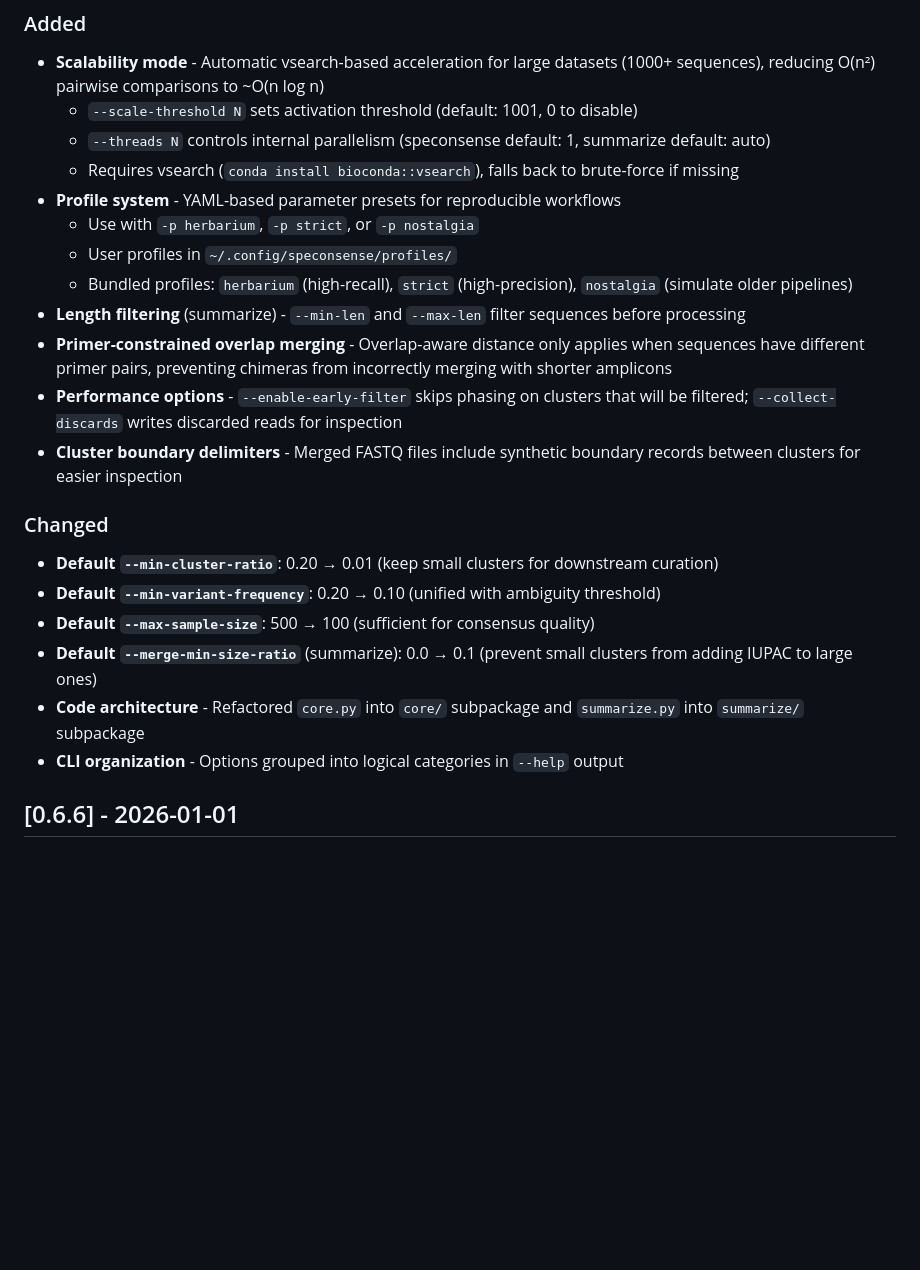
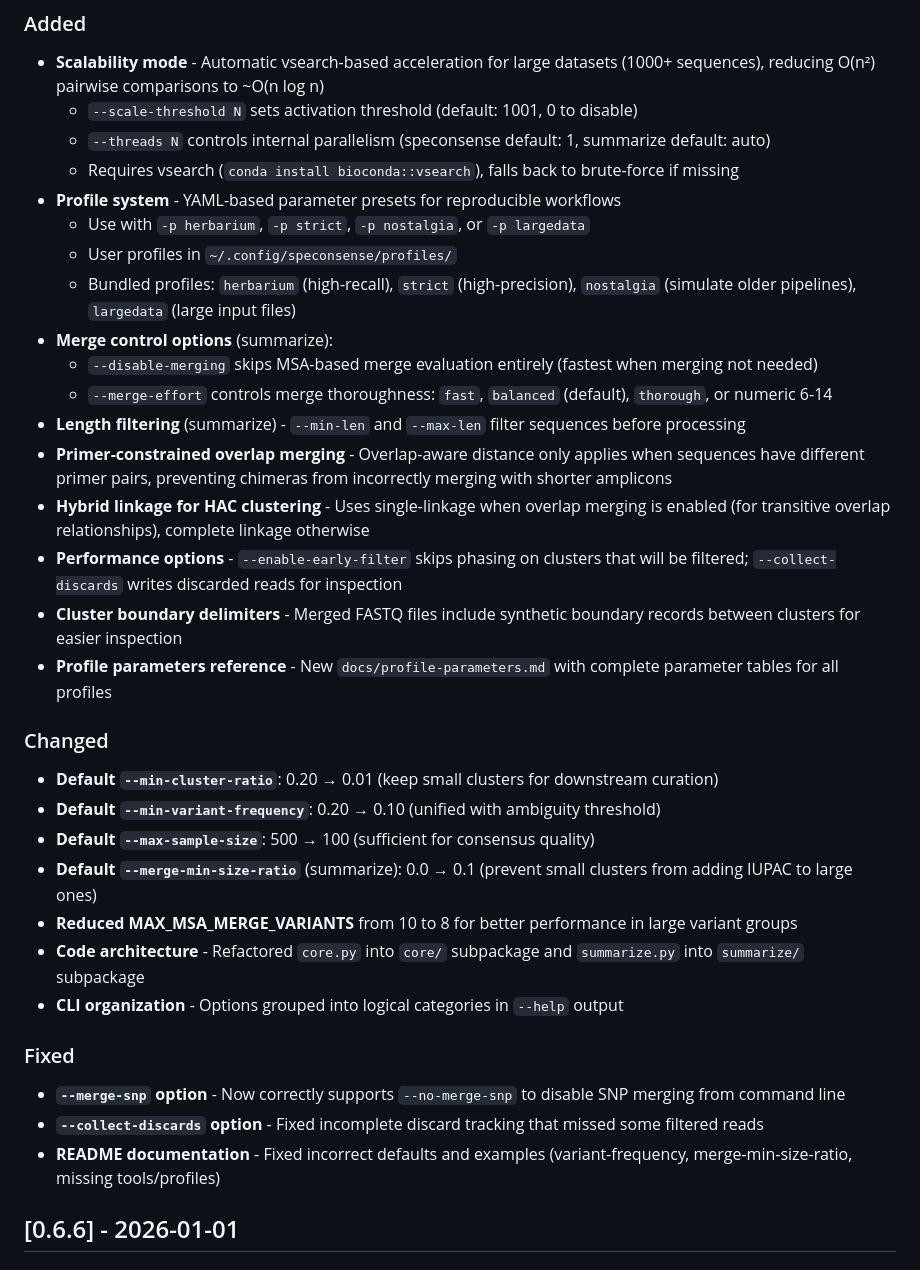
Before and after one commit to joshuaowalker/speconsense, a Markdown page: CHANGELOG.md, the part around the change. Rendered like a GitHub page; blank space fills up the shorter version.

Commit message:
Update changelog for 0.7.0 with recent additions
- Add --disable-merging and --merge-effort options
- Add largedata profile
- Add hybrid linkage for HAC clustering
- Add profile parameters reference document
- Document --merge-snp and --collect-discards fixes
- Document MAX_MSA_MERGE_VARIANTS reduction

🤖 Generated with [Claude Code](https://claude.com/claude-code)

Co-Authored-By: Claude Opus 4.5 <noreply@anthropic.com>

```diff
--- a/CHANGELOG.md
+++ b/CHANGELOG.md
@@ -13,21 +13,32 @@ and this project adheres to [Semantic Versioning](https://semver.org/spec/v2.0.0
   - `--threads N` controls internal parallelism (speconsense default: 1, summarize default: auto)
   - Requires vsearch (`conda install bioconda::vsearch`), falls back to brute-force if missing
 - **Profile system** - YAML-based parameter presets for reproducible workflows
-  - Use with `-p herbarium`, `-p strict`, or `-p nostalgia`
+  - Use with `-p herbarium`, `-p strict`, `-p nostalgia`, or `-p largedata`
   - User profiles in `~/.config/speconsense/profiles/`
-  - Bundled profiles: `herbarium` (high-recall), `strict` (high-precision), `nostalgia` (simulate older pipelines)
+  - Bundled profiles: `herbarium` (high-recall), `strict` (high-precision), `nostalgia` (simulate older pipelines), `largedata` (large input files)
+- **Merge control options** (summarize):
+  - `--disable-merging` skips MSA-based merge evaluation entirely (fastest when merging not needed)
+  - `--merge-effort` controls merge thoroughness: `fast`, `balanced` (default), `thorough`, or numeric 6-14
 - **Length filtering** (summarize) - `--min-len` and `--max-len` filter sequences before processing
 - **Primer-constrained overlap merging** - Overlap-aware distance only applies when sequences have different primer pairs, preventing chimeras from incorrectly merging with shorter amplicons
+- **Hybrid linkage for HAC clustering** - Uses single-linkage when overlap merging is enabled (for transitive overlap relationships), complete linkage otherwise
 - **Performance options** - `--enable-early-filter` skips phasing on clusters that will be filtered; `--collect-discards` writes discarded reads for inspection
 - **Cluster boundary delimiters** - Merged FASTQ files include synthetic boundary records between clusters for easier inspection
+- **Profile parameters reference** - New `docs/profile-parameters.md` with complete parameter tables for all profiles
 
 ### Changed
 - **Default `--min-cluster-ratio`**: 0.20 → 0.01 (keep small clusters for downstream curation)
 - **Default `--min-variant-frequency`**: 0.20 → 0.10 (unified with ambiguity threshold)
 - **Default `--max-sample-size`**: 500 → 100 (sufficient for consensus quality)
 - **Default `--merge-min-size-ratio`** (summarize): 0.0 → 0.1 (prevent small clusters from adding IUPAC to large ones)
+- **Reduced MAX_MSA_MERGE_VARIANTS** from 10 to 8 for better performance in large variant groups
 - **Code architecture** - Refactored `core.py` into `core/` subpackage and `summarize.py` into `summarize/` subpackage
 - **CLI organization** - Options grouped into logical categories in `--help` output
+
+### Fixed
+- **`--merge-snp` option** - Now correctly supports `--no-merge-snp` to disable SNP merging from command line
+- **`--collect-discards` option** - Fixed incomplete discard tracking that missed some filtered reads
+- **README documentation** - Fixed incorrect defaults and examples (variant-frequency, merge-min-size-ratio, missing tools/profiles)
 
 ## [0.6.6] - 2026-01-01
 
```
